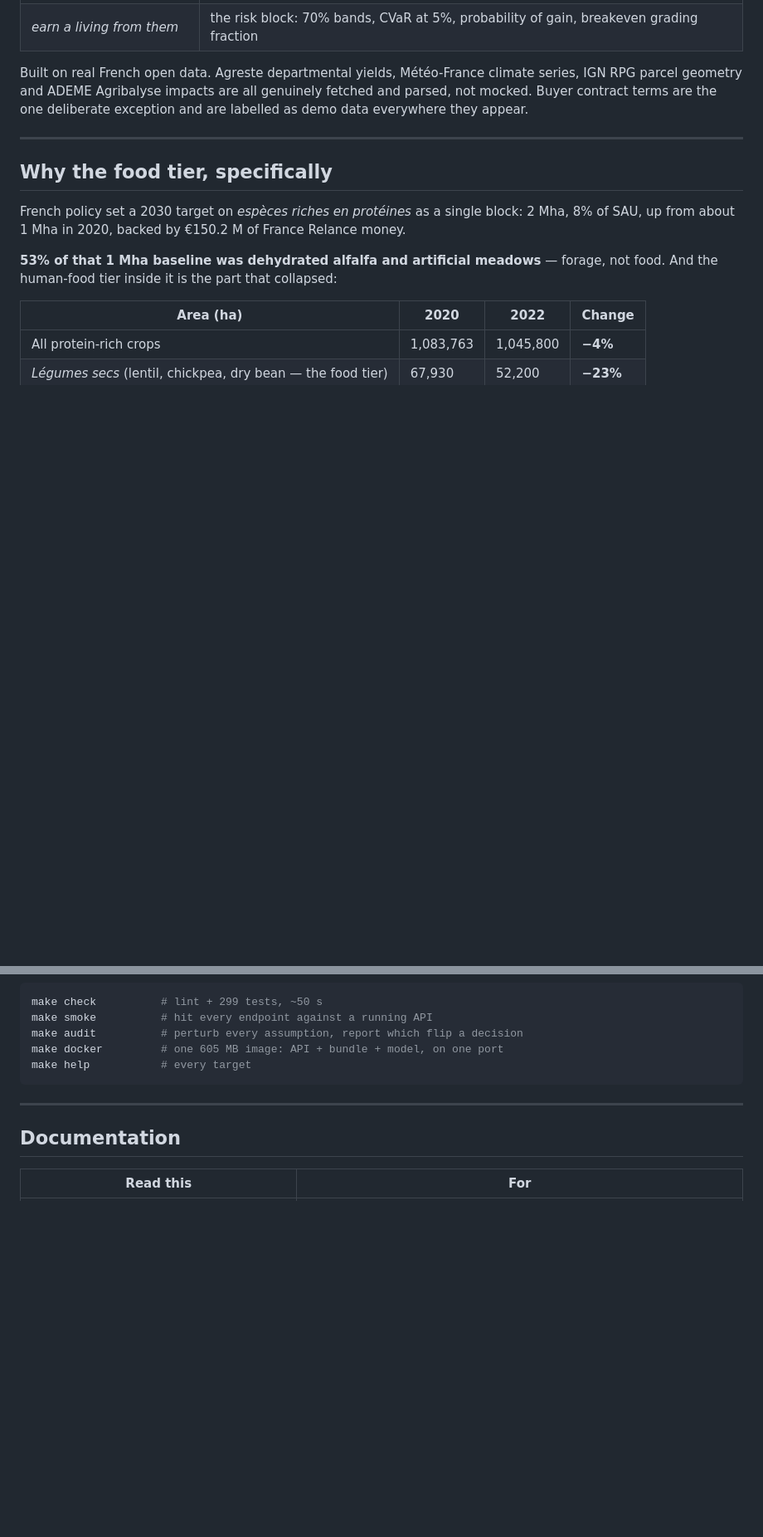
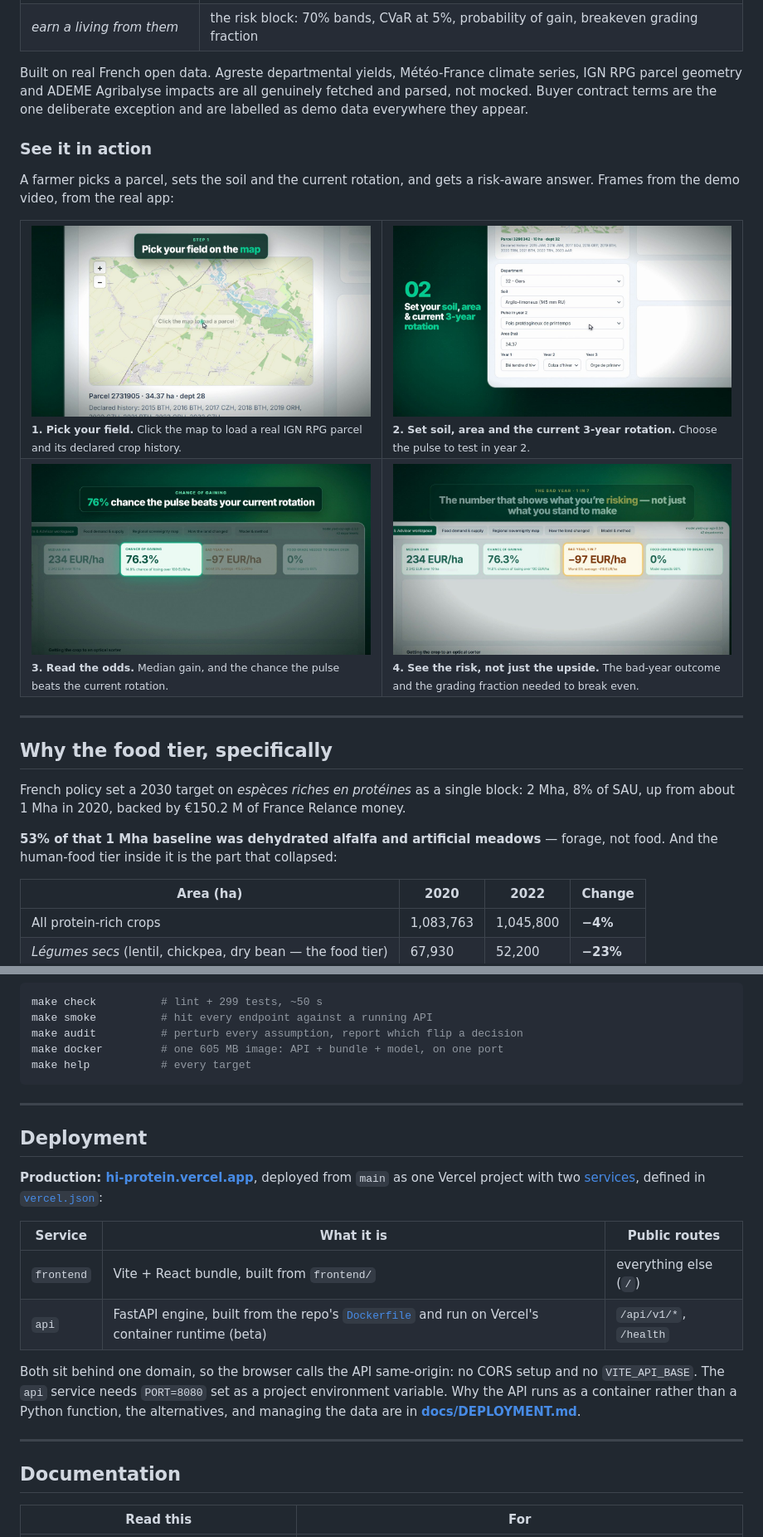
Before and after one commit to Prakhar-Tiwari-1/Hi-Protein, a Markdown page: README.md, 2 parts joined by grey strips. Shown at 83% size. GitHub-like rendering; pictures changed too: docs/images/step1-pick-parcel.jpg (added), docs/images/step2-set-rotation.jpg (added), docs/images/step3-chance-of-gain.jpg (added); blank space fills up the shorter version.

```diff
--- a/README.md
+++ b/README.md
@@ -44,6 +71,22 @@ series, IGN RPG parcel geometry and ADEME Agribalyse impacts are all genuinely
 fetched and parsed, not mocked. Buyer contract terms are the one deliberate
 exception and are labelled as demo data everywhere they appear.
 
+### See it in action
+
+A farmer picks a parcel, sets the soil and the current rotation, and gets a risk-aware
+answer. Frames from the demo video, from the real app:
+
+<table>
+  <tr>
+    <td width="50%"><img src="docs/images/step1-pick-parcel.jpg" alt="Step 1: pick your field on the map"><br><sub><b>1. Pick your field.</b> Click the map to load a real IGN RPG parcel and its declared crop history.</sub></td>
+    <td width="50%"><img src="docs/images/step2-set-rotation.jpg" alt="Step 2: set soil, area and current three-year rotation"><br><sub><b>2. Set soil, area and the current 3-year rotation.</b> Choose the pulse to test in year 2.</sub></td>
+  </tr>
+  <tr>
+    <td width="50%"><img src="docs/images/step3-chance-of-gain.jpg" alt="Step 3: 76% chance the pulse beats your current rotation"><br><sub><b>3. Read the odds.</b> Median gain, and the chance the pulse beats the current rotation.</sub></td>
+    <td width="50%"><img src="docs/images/step4-bad-year.jpg" alt="Step 4: the bad-year number, 1 in 7"><br><sub><b>4. See the risk, not just the upside.</b> The bad-year outcome and the grading fraction needed to break even.</sub></td>
+  </tr>
+</table>
+
 ---
 
 ## Why the food tier, specifically
@@ -94,6 +135,24 @@ make help           # every target
 
 ---
 
+## Deployment
+
+**Production: [hi-protein.vercel.app](https://hi-protein.vercel.app)**, deployed from `main`
+as one Vercel project with two [services](https://vercel.com/docs/services), defined in
+[`vercel.json`](vercel.json):
+
+| Service | What it is | Public routes |
+|---|---|---|
+| `frontend` | Vite + React bundle, built from `frontend/` | everything else (`/`) |
+| `api` | FastAPI engine, built from the repo's [`Dockerfile`](Dockerfile) and run on Vercel's container runtime (beta) | `/api/v1/*`, `/health` |
+
+Both sit behind one domain, so the browser calls the API same-origin: no CORS setup and
+no `VITE_API_BASE`. The `api` service needs `PORT=8080` set as a project environment
+variable. Why the API runs as a container rather than a Python function, the alternatives,
+and managing the data are in **[docs/DEPLOYMENT.md](docs/DEPLOYMENT.md)**.
+
+---
+
 ## Documentation
 
 | Read this | For |
```
Also changed, not shown: other parts of README.md (+28 -7 lines), docs/images/promo-poster.jpg (added), 1 other file.
